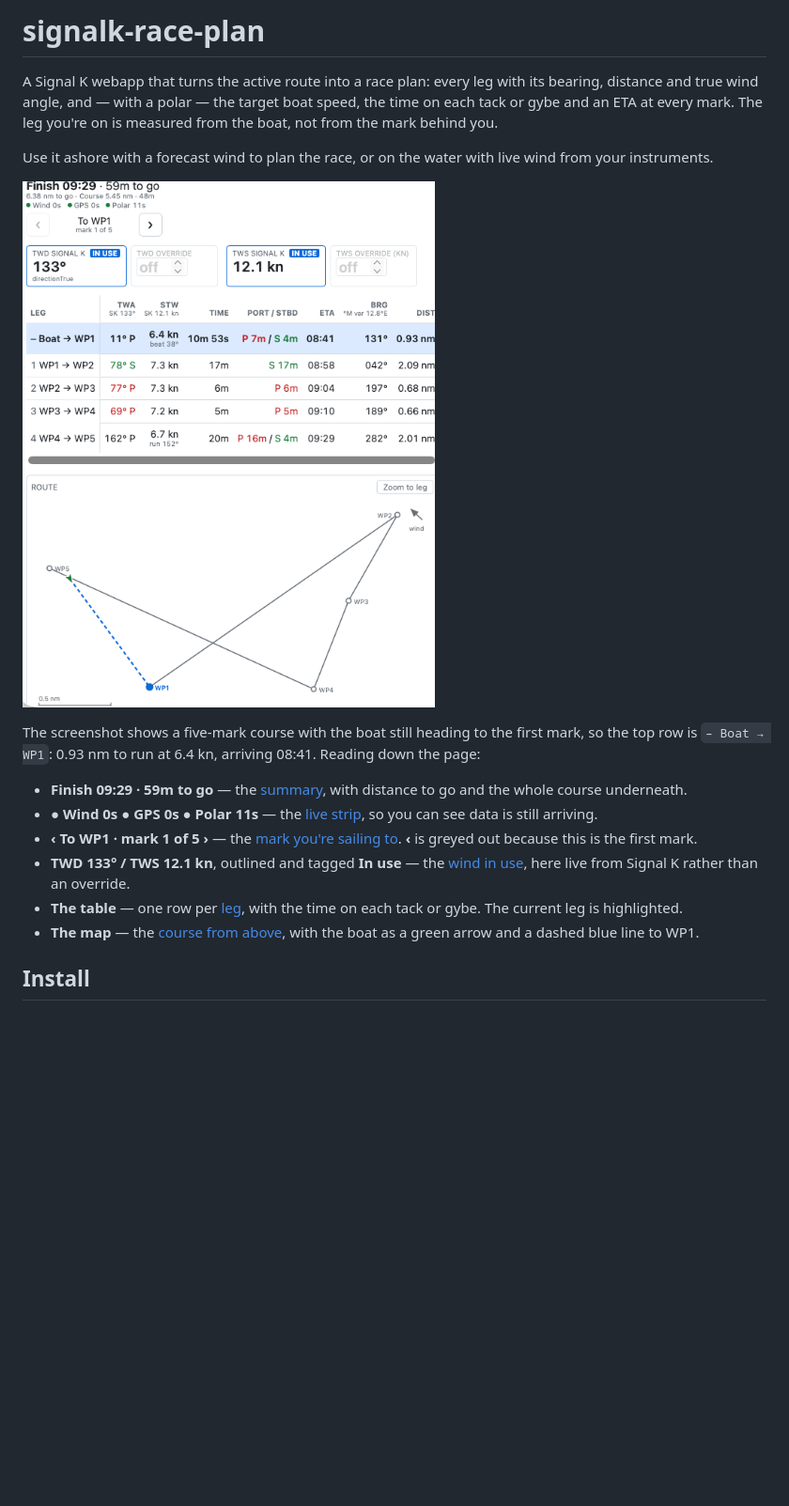
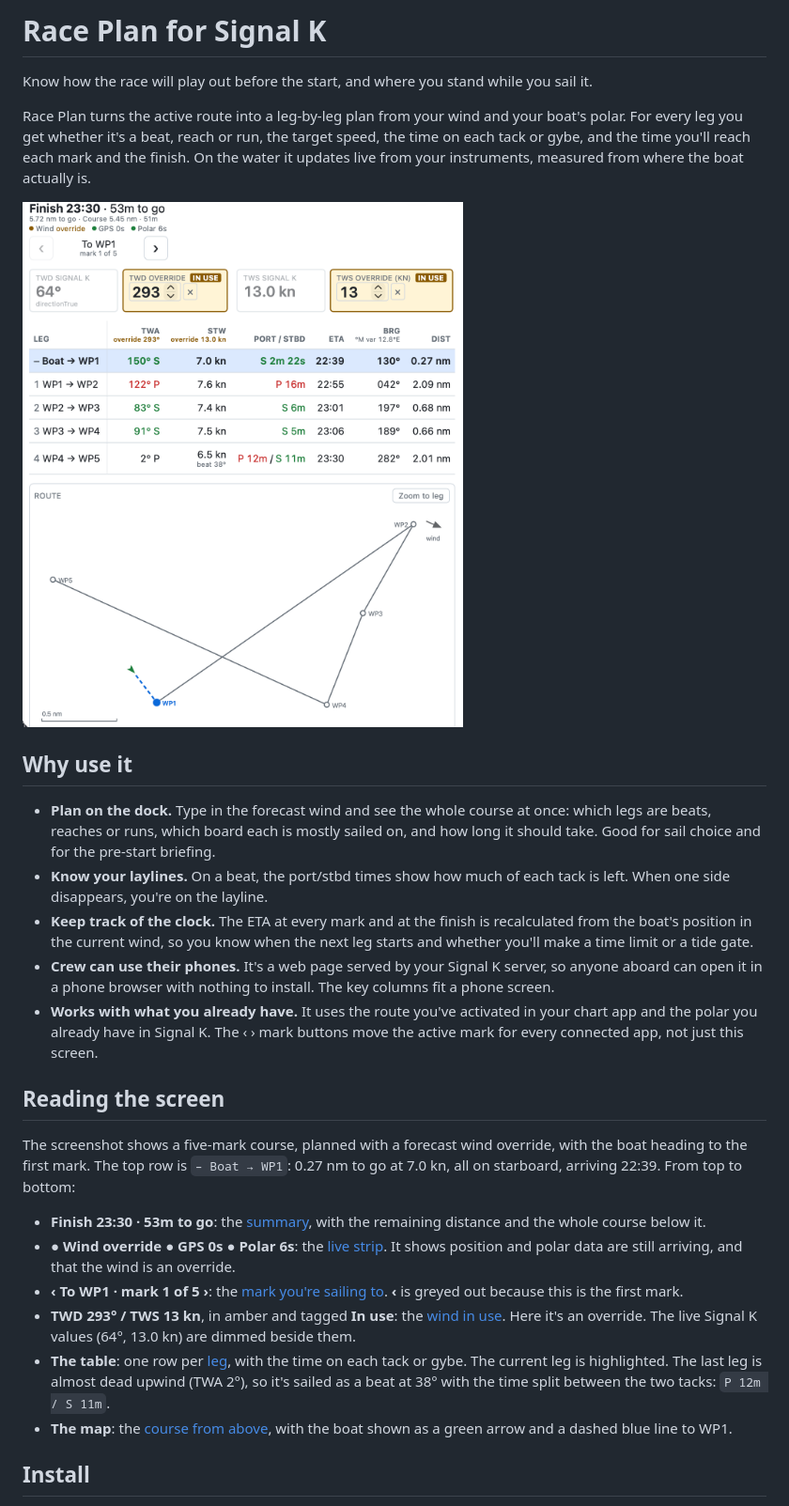
Before and after one commit to ghotihook/signalk-race-plan, a Markdown page: README.md, the part around the change. Shown at 94% size. Rendered like a GitHub page; pictures changed too: docs/screenshot.png; blank space fills up the shorter version.

Commit message:
New screenshot and a README that says why to install it, 0.2.2
The README now opens with what Race Plan does for a sailor and a
"Why use it" section, before the reference material. The screenshot is
replaced and its walkthrough rewritten to match: a forecast wind
override in use, and a beat split across both tacks. The image link is
absolute, since docs/ isn't in the npm package.

The package description, which the Appstore lists, leads with the
benefit rather than the feature list.

Co-Authored-By: Claude Opus 5 <noreply@anthropic.com>

```diff
--- a/README.md
+++ b/README.md
@@ -1,19 +1,29 @@
-# signalk-race-plan
+# Race Plan for Signal K
 
-A Signal K webapp that turns the active route into a race plan: every leg with its bearing, distance and true wind angle, and — with a polar — the target boat speed, the time on each tack or gybe and an ETA at every mark. The leg you're on is measured from the boat, not from the mark behind you.
+Know how the race will play out before the start, and where you stand while you sail it.
 
-Use it ashore with a forecast wind to plan the race, or on the water with live wind from your instruments.
+Race Plan turns the active route into a leg-by-leg plan from your wind and your boat's polar. For every leg you get whether it's a beat, reach or run, the target speed, the time on each tack or gybe, and the time you'll reach each mark and the finish. On the water it updates live from your instruments, measured from where the boat actually is.
 
-![Race Plan: the finish summary and wind boxes above the leg table, with the course map below](docs/screenshot.png)
+![Race Plan: the finish summary and wind boxes above the leg table, with the course map below](https://raw.githubusercontent.com/ghotihook/signalk-race-plan/main/docs/screenshot.png)
 
-The screenshot shows a five-mark course with the boat still heading to the first mark, so the top row is `– Boat → WP1`: 0.93 nm to run at 6.4 kn, arriving 08:41. Reading down the page:
+## Why use it
 
-- **Finish 09:29 · 59m to go** — the [summary](#during-the-race), with distance to go and the whole course underneath.
-- **● Wind 0s ● GPS 0s ● Polar 11s** — the [live strip](#is-the-data-live), so you can see data is still arriving.
-- **‹ To WP1 · mark 1 of 5 ›** — the [mark you're sailing to](#the-mark-youre-sailing-to). **‹** is greyed out because this is the first mark.
-- **TWD 133° / TWS 12.1 kn**, outlined and tagged **In use** — the [wind in use](#wind-signal-k-or-override), here live from Signal K rather than an override.
-- **The table** — one row per [leg](#the-table), with the time on each tack or gybe. The current leg is highlighted.
-- **The map** — the [course from above](#the-map), with the boat as a green arrow and a dashed blue line to WP1.
+- **Plan on the dock.** Type in the forecast wind and see the whole course at once: which legs are beats, reaches or runs, which board each is mostly sailed on, and how long it should take. Good for sail choice and for the pre-start briefing.
+- **Know your laylines.** On a beat, the port/stbd times show how much of each tack is left. When one side disappears, you're on the layline.
+- **Keep track of the clock.** The ETA at every mark and at the finish is recalculated from the boat's position in the current wind, so you know when the next leg starts and whether you'll make a time limit or a tide gate.
+- **Crew can use their phones.** It's a web page served by your Signal K server, so anyone aboard can open it in a phone browser with nothing to install. The key columns fit a phone screen.
+- **Works with what you already have.** It uses the route you've activated in your chart app and the polar you already have in Signal K. The ‹ › mark buttons move the active mark for every connected app, not just this screen.
+
+## Reading the screen
+
+The screenshot shows a five-mark course, planned with a forecast wind override, with the boat heading to the first mark. The top row is `– Boat → WP1`: 0.27 nm to go at 7.0 kn, all on starboard, arriving 22:39. From top to bottom:
+
+- **Finish 23:30 · 53m to go**: the [summary](#during-the-race), with the remaining distance and the whole course below it.
+- **● Wind override ● GPS 0s ● Polar 6s**: the [live strip](#is-the-data-live). It shows position and polar data are still arriving, and that the wind is an override.
+- **‹ To WP1 · mark 1 of 5 ›**: the [mark you're sailing to](#the-mark-youre-sailing-to). **‹** is greyed out because this is the first mark.
+- **TWD 293° / TWS 13 kn**, in amber and tagged **In use**: the [wind in use](#wind-signal-k-or-override). Here it's an override. The live Signal K values (64°, 13.0 kn) are dimmed beside them.
+- **The table**: one row per [leg](#the-table), with the time on each tack or gybe. The current leg is highlighted. The last leg is almost dead upwind (TWA 2°), so it's sailed as a beat at 38° with the time split between the two tacks: `P 12m / S 11m`.
+- **The map**: the [course from above](#the-map), with the boat shown as a green arrow and a dashed blue line to WP1.
 
 ## Install
 
```
Also changed, not shown: 1 other file.
